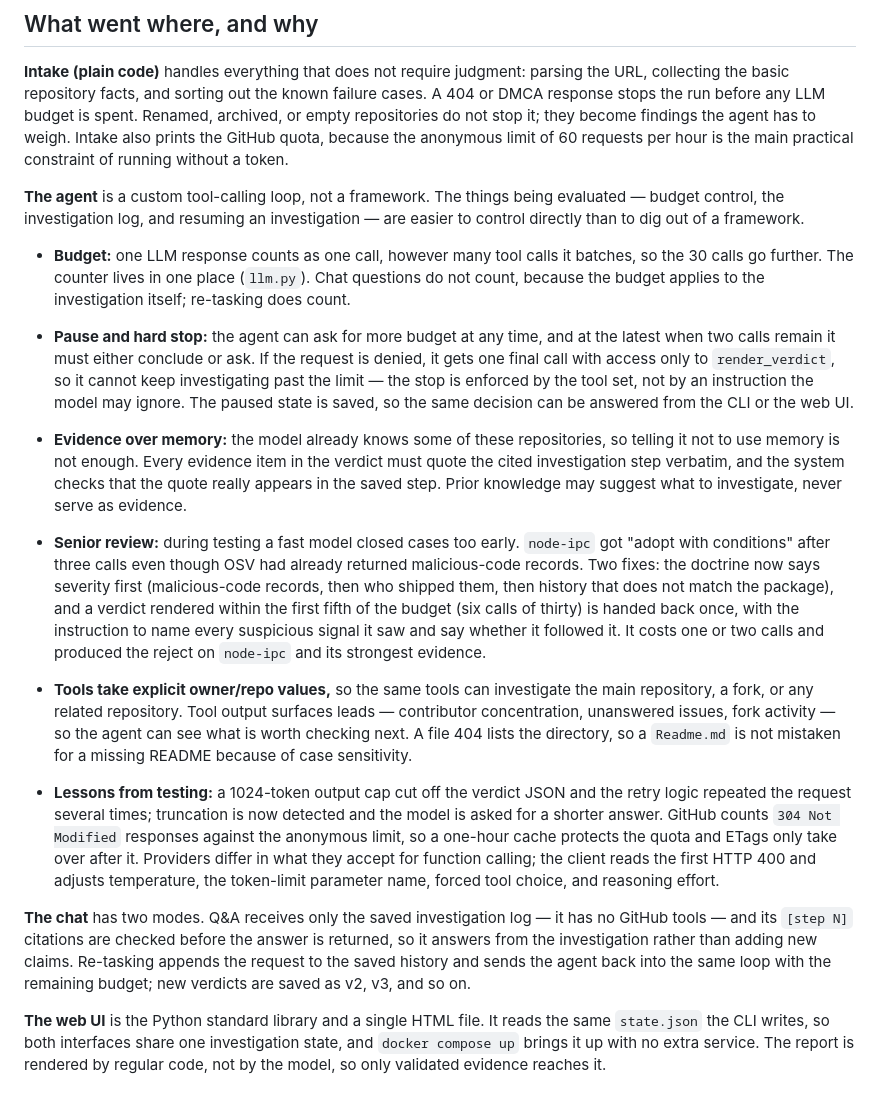
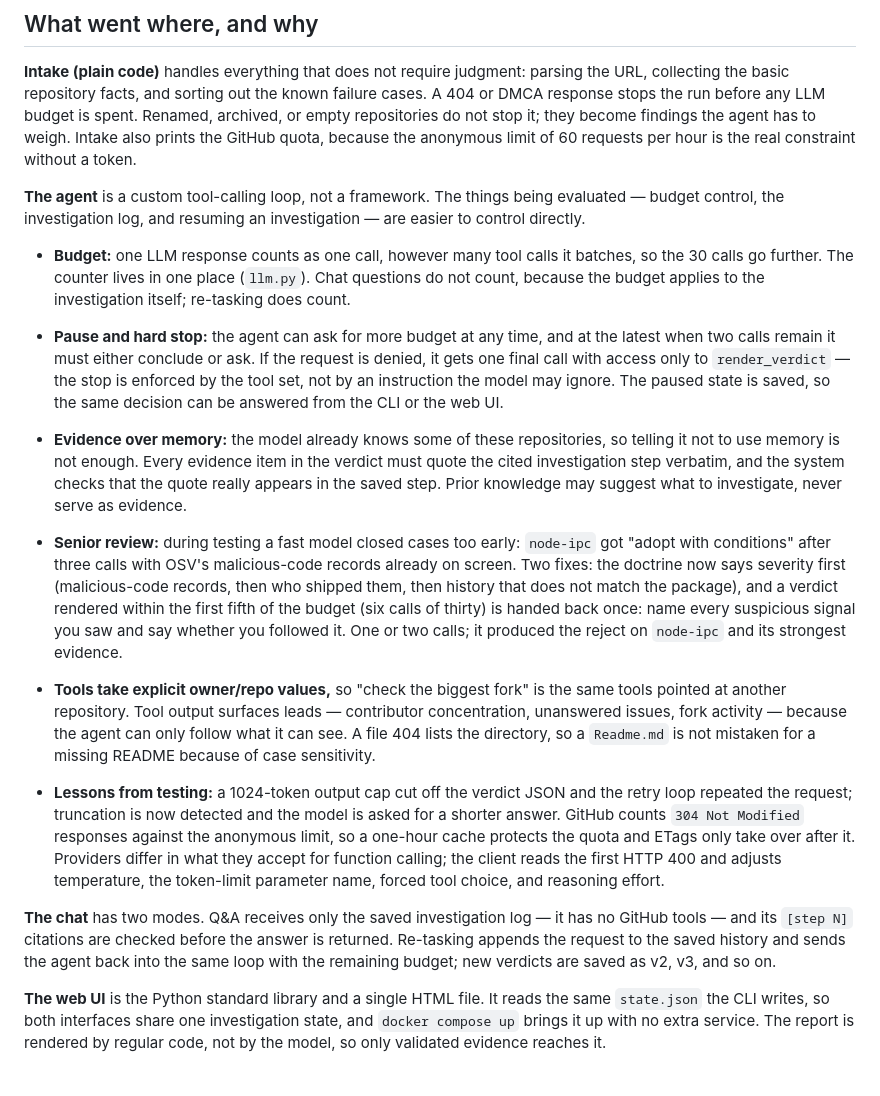
Before and after one commit to autolabliron-star/Repo_Detective, a Markdown page: DECISIONS.md, the part around the change. Drawn GitHub-style.

Commit message:
Trim DECISIONS.md to one page
Co-Authored-By: Claude Fable 5.1 <noreply@anthropic.com>

```diff
--- a/DECISIONS.md
+++ b/DECISIONS.md
@@ -6,12 +6,10 @@
 collecting the basic repository facts, and sorting out the known failure cases. A 404 or DMCA
 response stops the run before any LLM budget is spent. Renamed, archived, or empty repositories do
 not stop it; they become findings the agent has to weigh. Intake also prints the GitHub quota,
-because the anonymous limit of 60 requests per hour is the main practical constraint of running
-without a token.
+because the anonymous limit of 60 requests per hour is the real constraint without a token.
 
 **The agent** is a custom tool-calling loop, not a framework. The things being evaluated — budget
-control, the investigation log, and resuming an investigation — are easier to control directly
-than to dig out of a framework.
+control, the investigation log, and resuming an investigation — are easier to control directly.
 
 * **Budget:** one LLM response counts as one call, however many tool calls it batches, so the 30
   calls go further. The counter lives in one place (`llm.py`). Chat questions do not count,
@@ -19,41 +17,39 @@ than to dig out of a framework.
 
 * **Pause and hard stop:** the agent can ask for more budget at any time, and at the latest when
   two calls remain it must either conclude or ask. If the request is denied, it gets one final
-  call with access only to `render_verdict`, so it cannot keep investigating past the limit — the
-  stop is enforced by the tool set, not by an instruction the model may ignore. The paused state
-  is saved, so the same decision can be answered from the CLI or the web UI.
+  call with access only to `render_verdict` — the stop is enforced by the tool set, not by an
+  instruction the model may ignore. The paused state is saved, so the same decision can be
+  answered from the CLI or the web UI.
 
 * **Evidence over memory:** the model already knows some of these repositories, so telling it
   not to use memory is not enough. Every evidence item in the verdict must quote the cited
   investigation step verbatim, and the system checks that the quote really appears in the saved
   step. Prior knowledge may suggest what to investigate, never serve as evidence.
 
-* **Senior review:** during testing a fast model closed cases too early. `node-ipc` got "adopt
-  with conditions" after three calls even though OSV had already returned malicious-code records.
-  Two fixes: the doctrine now says severity first (malicious-code records, then who shipped them,
-  then history that does not match the package), and a verdict rendered within the first fifth of
-  the budget (six calls of thirty) is handed back once, with the instruction to name every
-  suspicious signal it saw and say whether it followed it. It costs one or two calls and produced
-  the reject on `node-ipc` and its strongest evidence.
+* **Senior review:** during testing a fast model closed cases too early: `node-ipc` got "adopt
+  with conditions" after three calls with OSV's malicious-code records already on screen. Two
+  fixes: the doctrine now says severity first (malicious-code records, then who shipped them, then
+  history that does not match the package), and a verdict rendered within the first fifth of the
+  budget (six calls of thirty) is handed back once: name every suspicious signal you saw and say
+  whether you followed it. One or two calls; it produced the reject on `node-ipc` and its
+  strongest evidence.
 
-* **Tools take explicit owner/repo values,** so the same tools can investigate the main
-  repository, a fork, or any related repository. Tool output surfaces leads — contributor
-  concentration, unanswered issues, fork activity — so the agent can see what is worth checking
-  next. A file 404 lists the directory, so a `Readme.md` is not mistaken for a missing README
-  because of case sensitivity.
+* **Tools take explicit owner/repo values,** so "check the biggest fork" is the same tools pointed
+  at another repository. Tool output surfaces leads — contributor concentration, unanswered
+  issues, fork activity — because the agent can only follow what it can see. A file 404 lists the
+  directory, so a `Readme.md` is not mistaken for a missing README because of case sensitivity.
 
-* **Lessons from testing:** a 1024-token output cap cut off the verdict JSON and the retry logic
-  repeated the request several times; truncation is now detected and the model is asked for a
-  shorter answer. GitHub counts `304 Not Modified` responses against the anonymous limit, so a
-  one-hour cache protects the quota and ETags only take over after it. Providers differ in what
-  they accept for function calling; the client reads the first HTTP 400 and adjusts temperature,
-  the token-limit parameter name, forced tool choice, and reasoning effort.
+* **Lessons from testing:** a 1024-token output cap cut off the verdict JSON and the retry loop
+  repeated the request; truncation is now detected and the model is asked for a shorter answer.
+  GitHub counts `304 Not Modified` responses against the anonymous limit, so a one-hour cache
+  protects the quota and ETags only take over after it. Providers differ in what they accept for
+  function calling; the client reads the first HTTP 400 and adjusts temperature, the token-limit
+  parameter name, forced tool choice, and reasoning effort.
 
 **The chat** has two modes. Q&A receives only the saved investigation log — it has no GitHub
-tools — and its `[step N]` citations are checked before the answer is returned, so it answers
-from the investigation rather than adding new claims. Re-tasking appends the request to the saved
-history and sends the agent back into the same loop with the remaining budget; new verdicts are
-saved as v2, v3, and so on.
+tools — and its `[step N]` citations are checked before the answer is returned. Re-tasking
+appends the request to the saved history and sends the agent back into the same loop with the
+remaining budget; new verdicts are saved as v2, v3, and so on.
 
 **The web UI** is the Python standard library and a single HTML file. It reads the same
 `state.json` the CLI writes, so both interfaces share one investigation state, and
```
